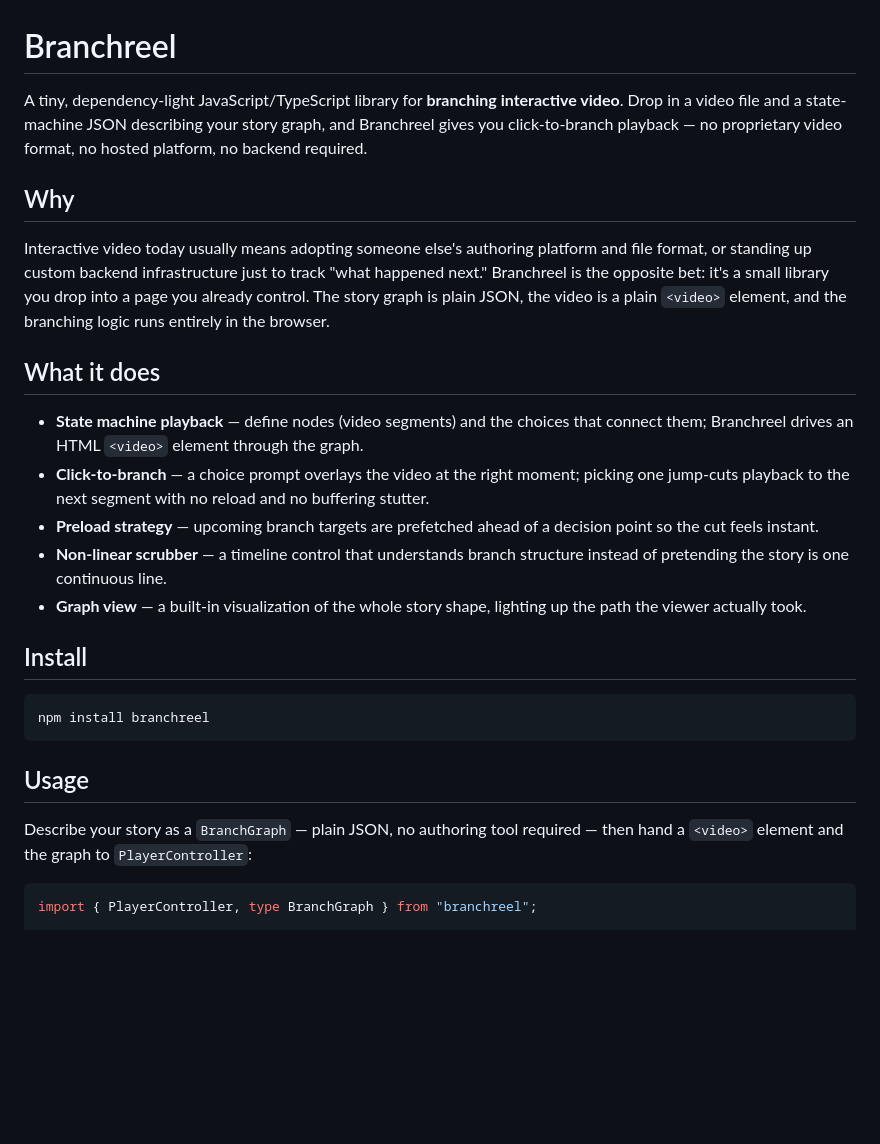
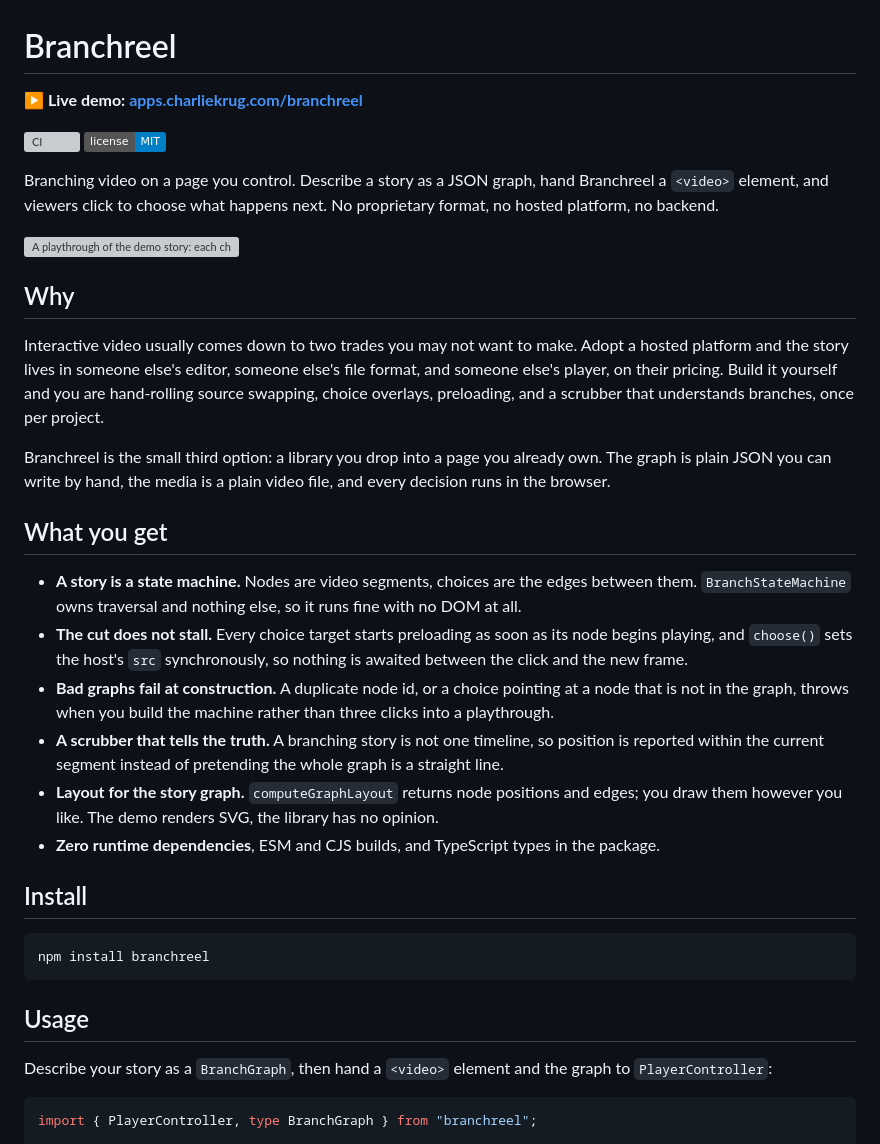
Before and after one commit to ctkrug/branchreel, a Markdown page: README.md, the part around one of its changes. Drawn GitHub-style; badges without logos; blank space fills up the shorter version; grey boxes are pictures that could not be loaded.

````diff
--- a/README.md
+++ b/README.md
@@ -1,30 +1,42 @@
 # Branchreel
 
-A tiny, dependency-light JavaScript/TypeScript library for **branching interactive video**.
-Drop in a video file and a state-machine JSON describing your story graph, and Branchreel
-gives you click-to-branch playback — no proprietary video format, no hosted platform, no
-backend required.
+**▶ Live demo: [apps.charliekrug.com/branchreel](https://apps.charliekrug.com/branchreel/)**
+
+[![CI](https://github.com/ctkrug/branchreel/actions/workflows/ci.yml/badge.svg)](https://github.com/ctkrug/branchreel/actions/workflows/ci.yml)
+[![License: MIT](https://img.shields.io/badge/license-MIT-blue.svg)](LICENSE)
+
+Branching video on a page you control. Describe a story as a JSON graph, hand Branchreel a
+`<video>` element, and viewers click to choose what happens next. No proprietary format, no
+hosted platform, no backend.
+
+![A playthrough of the demo story: each choice cuts straight to the next segment while the story graph lights up the path taken so far](docs/media/demo.gif)
 
 ## Why
 
-Interactive video today usually means adopting someone else's authoring platform and file
-format, or standing up custom backend infrastructure just to track "what happened next."
-Branchreel is the opposite bet: it's a small library you drop into a page you already
-control. The story graph is plain JSON, the video is a plain `<video>` element, and the
-branching logic runs entirely in the browser.
+Interactive video usually comes down to two trades you may not want to make. Adopt a hosted
+platform and the story lives in someone else's editor, someone else's file format, and someone
+else's player, on their pricing. Build it yourself and you are hand-rolling source swapping,
+choice overlays, preloading, and a scrubber that understands branches, once per project.
 
-## What it does
+Branchreel is the small third option: a library you drop into a page you already own. The graph
+is plain JSON you can write by hand, the media is a plain video file, and every decision runs in
+the browser.
 
-- **State machine playback** — define nodes (video segments) and the choices that connect
-  them; Branchreel drives an HTML `<video>` element through the graph.
-- **Click-to-branch** — a choice prompt overlays the video at the right moment; picking one
-  jump-cuts playback to the next segment with no reload and no buffering stutter.
-- **Preload strategy** — upcoming branch targets are prefetched ahead of a decision point so
-  the cut feels instant.
-- **Non-linear scrubber** — a timeline control that understands branch structure instead of
-  pretending the story is one continuous line.
-- **Graph view** — a built-in visualization of the whole story shape, lighting up the path
-  the viewer actually took.
+## What you get
+
+- **A story is a state machine.** Nodes are video segments, choices are the edges between them.
+  `BranchStateMachine` owns traversal and nothing else, so it runs fine with no DOM at all.
+- **The cut does not stall.** Every choice target starts preloading as soon as its node begins
+  playing, and `choose()` sets the host's `src` synchronously, so nothing is awaited between the
+  click and the new frame.
+- **Bad graphs fail at construction.** A duplicate node id, or a choice pointing at a node that
+  is not in the graph, throws when you build the machine rather than three clicks into a
+  playthrough.
+- **A scrubber that tells the truth.** A branching story is not one timeline, so position is
+  reported within the current segment instead of pretending the whole graph is a straight line.
+- **Layout for the story graph.** `computeGraphLayout` returns node positions and edges; you draw
+  them however you like. The demo renders SVG, the library has no opinion.
+- **Zero runtime dependencies**, ESM and CJS builds, and TypeScript types in the package.
 
 ## Install
 
@@ -34,8 +46,8 @@ npm install branchreel
 
 ## Usage
 
-Describe your story as a `BranchGraph` — plain JSON, no authoring tool required — then hand a
-`<video>` element and the graph to `PlayerController`:
+Describe your story as a `BranchGraph`, then hand a `<video>` element and the graph to
+`PlayerController`:
 
 ```ts
 import { PlayerController, type BranchGraph } from "branchreel";
````
Also changed, not shown: other parts of README.md (+31 -27 lines).
